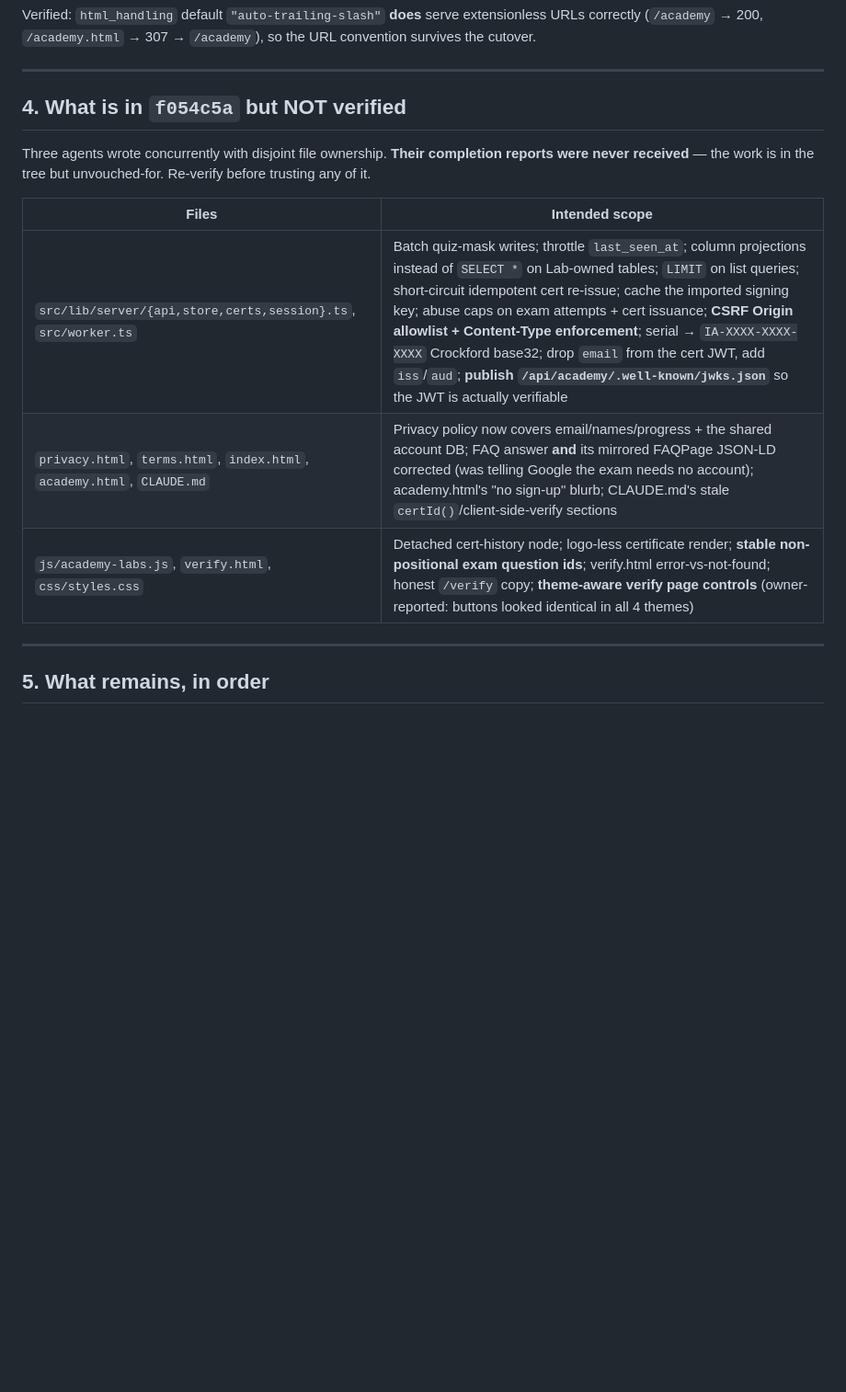
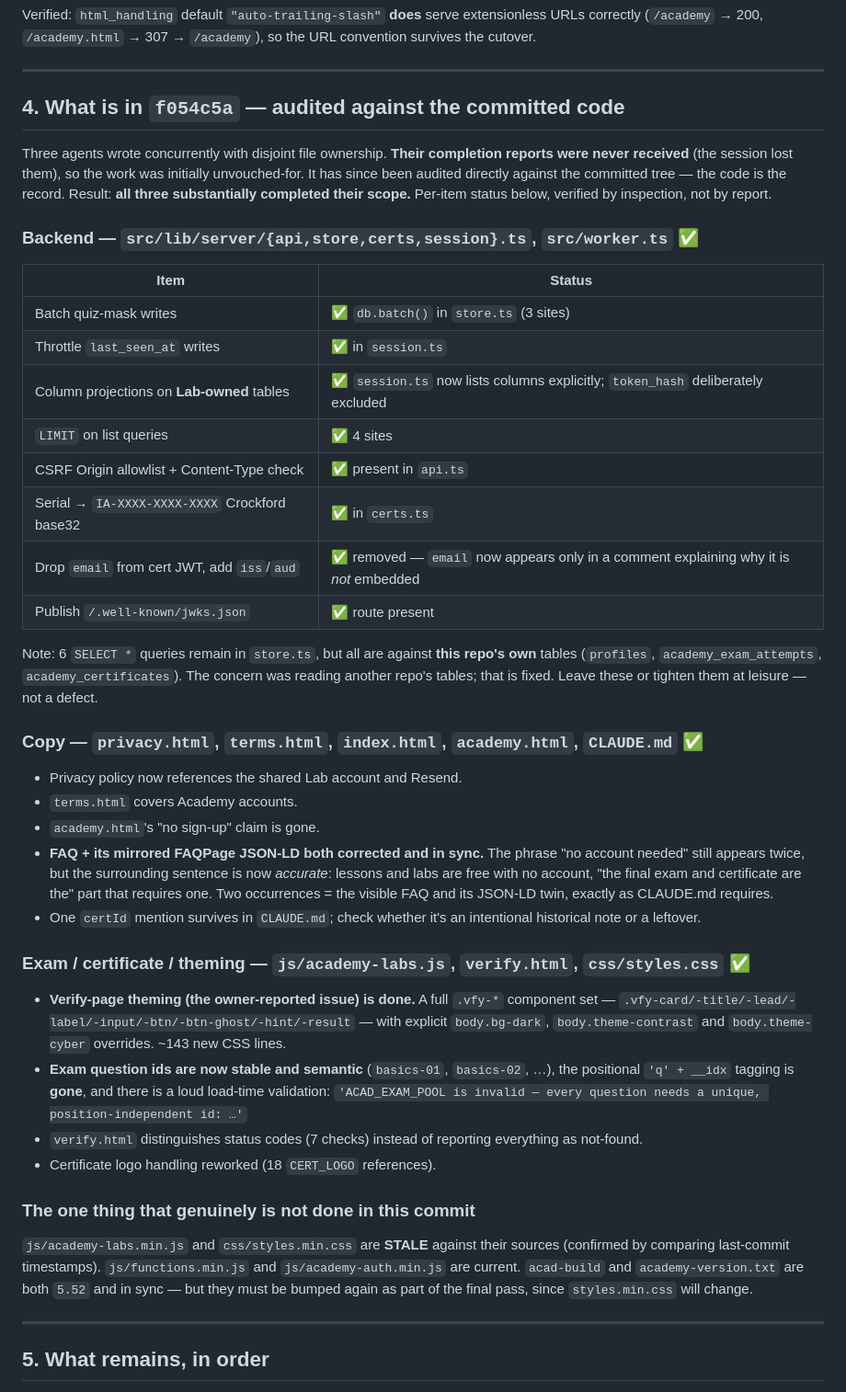
Before and after one commit to integrauth/website, a Markdown page: docs/HANDOFF-academy-sso.md, the part around the change. Shown at 92% size. Rendered like a GitHub page; blank space fills up the shorter version.

Commit message:
Audit the WIP checkpoint's contents into the handoff doc
The three agents that wrote f054c5a never reported back, so their work was
recorded as unverified. Audited it directly against the committed code
instead: all three substantially completed their scope, including the
owner-reported verify-page theming and the positional-question-id fix.

Replaces the "intended scope, unvouched-for" table with per-item verified
status, and narrows the genuinely-unfinished part to exactly two stale
minified assets.

Co-Authored-By: Claude Opus 5 <noreply@anthropic.com>
Claude-Session: https://claude.ai/code/session_017Ew4cPEq6Y8hJbMUmPkGAN

```diff
--- a/docs/HANDOFF-academy-sso.md
+++ b/docs/HANDOFF-academy-sso.md
@@ -144,16 +144,55 @@ cutover.
 
 ---
 
-## 4. What is in `f054c5a` but NOT verified
+## 4. What is in `f054c5a` — audited against the committed code
 
 Three agents wrote concurrently with disjoint file ownership. **Their completion reports were never
-received** — the work is in the tree but unvouched-for. Re-verify before trusting any of it.
+received** (the session lost them), so the work was initially unvouched-for. It has since been audited
+directly against the committed tree — the code is the record. Result: **all three substantially
+completed their scope.** Per-item status below, verified by inspection, not by report.
 
-| Files | Intended scope |
+### Backend — `src/lib/server/{api,store,certs,session}.ts`, `src/worker.ts` ✅
+| Item | Status |
 |---|---|
-| `src/lib/server/{api,store,certs,session}.ts`, `src/worker.ts` | Batch quiz-mask writes; throttle `last_seen_at`; column projections instead of `SELECT *` on Lab-owned tables; `LIMIT` on list queries; short-circuit idempotent cert re-issue; cache the imported signing key; abuse caps on exam attempts + cert issuance; **CSRF Origin allowlist + Content-Type enforcement**; serial → `IA-XXXX-XXXX-XXXX` Crockford base32; drop `email` from the cert JWT, add `iss`/`aud`; **publish `/api/academy/.well-known/jwks.json`** so the JWT is actually verifiable |
-| `privacy.html`, `terms.html`, `index.html`, `academy.html`, `CLAUDE.md` | Privacy policy now covers email/names/progress + the shared account DB; FAQ answer **and** its mirrored FAQPage JSON-LD corrected (was telling Google the exam needs no account); academy.html's "no sign-up" blurb; CLAUDE.md's stale `certId()`/client-side-verify sections |
-| `js/academy-labs.js`, `verify.html`, `css/styles.css` | Detached cert-history node; logo-less certificate render; **stable non-positional exam question ids**; verify.html error-vs-not-found; honest `/verify` copy; **theme-aware verify page controls** (owner-reported: buttons looked identical in all 4 themes) |
+| Batch quiz-mask writes | ✅ `db.batch()` in `store.ts` (3 sites) |
+| Throttle `last_seen_at` writes | ✅ in `session.ts` |
+| Column projections on **Lab-owned** tables | ✅ `session.ts` now lists columns explicitly; `token_hash` deliberately excluded |
+| `LIMIT` on list queries | ✅ 4 sites |
+| CSRF Origin allowlist + Content-Type check | ✅ present in `api.ts` |
+| Serial → `IA-XXXX-XXXX-XXXX` Crockford base32 | ✅ in `certs.ts` |
+| Drop `email` from cert JWT, add `iss`/`aud` | ✅ removed — `email` now appears only in a comment explaining why it is *not* embedded |
+| Publish `/.well-known/jwks.json` | ✅ route present |
+
+Note: 6 `SELECT *` queries remain in `store.ts`, but all are against **this repo's own** tables
+(`profiles`, `academy_exam_attempts`, `academy_certificates`). The concern was reading another repo's
+tables; that is fixed. Leave these or tighten them at leisure — not a defect.
+
+### Copy — `privacy.html`, `terms.html`, `index.html`, `academy.html`, `CLAUDE.md` ✅
+- Privacy policy now references the shared Lab account and Resend.
+- `terms.html` covers Academy accounts.
+- `academy.html`'s "no sign-up" claim is gone.
+- **FAQ + its mirrored FAQPage JSON-LD both corrected and in sync.** The phrase "no account needed"
+  still appears twice, but the surrounding sentence is now *accurate*: lessons and labs are free with
+  no account, "the final exam and certificate are the" part that requires one. Two occurrences = the
+  visible FAQ and its JSON-LD twin, exactly as CLAUDE.md requires.
+- One `certId` mention survives in `CLAUDE.md`; check whether it's an intentional historical note or a
+  leftover.
+
+### Exam / certificate / theming — `js/academy-labs.js`, `verify.html`, `css/styles.css` ✅
+- **Verify-page theming (the owner-reported issue) is done.** A full `.vfy-*` component set —
+  `.vfy-card/-title/-lead/-label/-input/-btn/-btn-ghost/-hint/-result` — with explicit
+  `body.bg-dark`, `body.theme-contrast` and `body.theme-cyber` overrides. ~143 new CSS lines.
+- **Exam question ids are now stable and semantic** (`basics-01`, `basics-02`, …), the positional
+  `'q' + __idx` tagging is **gone**, and there is a loud load-time validation:
+  `'ACAD_EXAM_POOL is invalid — every question needs a unique, position-independent id: …'`
+- `verify.html` distinguishes status codes (7 checks) instead of reporting everything as not-found.
+- Certificate logo handling reworked (18 `CERT_LOGO` references).
+
+### The one thing that genuinely is not done in this commit
+`js/academy-labs.min.js` and `css/styles.min.css` are **STALE** against their sources (confirmed by
+comparing last-commit timestamps). `js/functions.min.js` and `js/academy-auth.min.js` are current.
+`acad-build` and `academy-version.txt` are both `5.52` and in sync — but they must be bumped again as
+part of the final pass, since `styles.min.css` will change.
 
 ---
 
```
